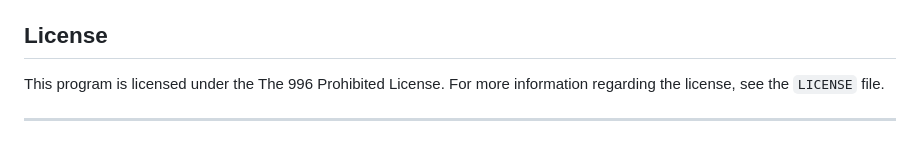
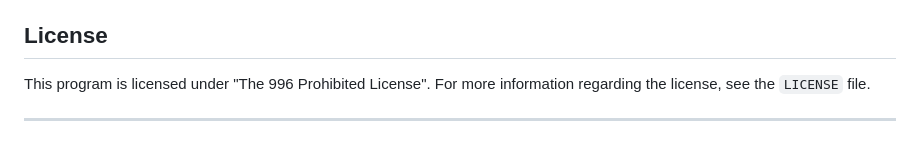
Before and after one commit to SelimWaly/Focaldroid, a Markdown page: README.md, the part around the change. Drawn GitHub-style.

Commit message:
Update documentation

```diff
--- a/README.md
+++ b/README.md
@@ -65,6 +65,6 @@ To cite this framework, see the `CITATION.cff` file.
 
 ## License
 
-This program is licensed under the The 996 Prohibited License. For more information regarding the license, see the `LICENSE` file.
+This program is licensed under "The 996 Prohibited License". For more information regarding the license, see the `LICENSE` file.
 
 ---
```
